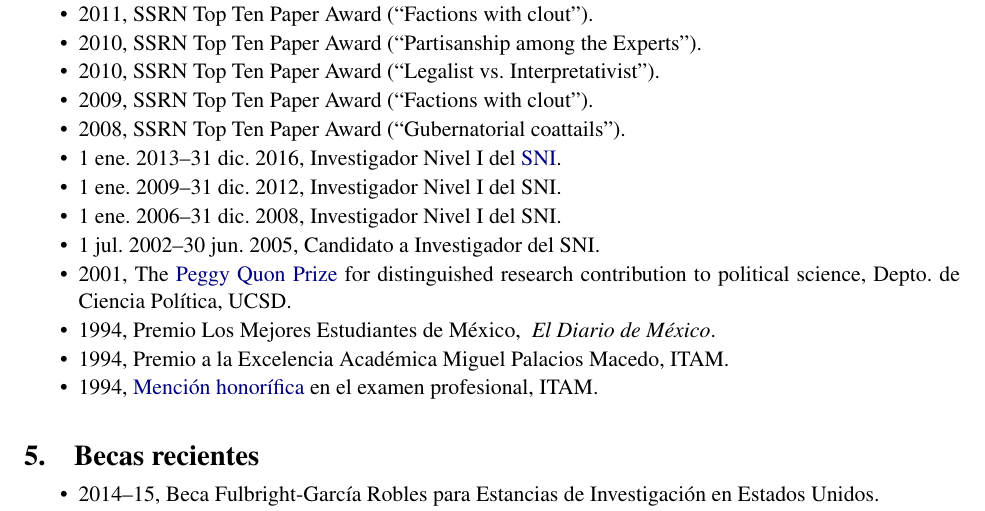
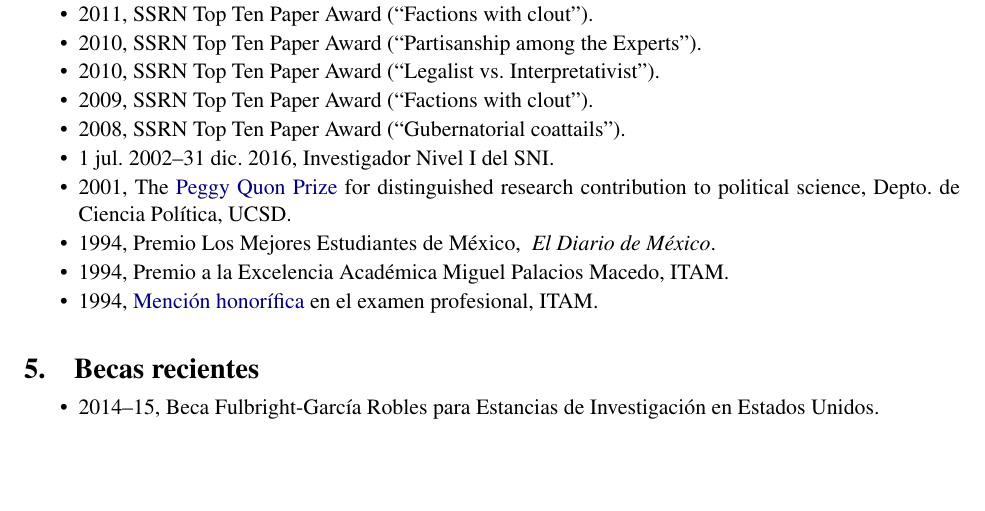
Before and after one commit to emagar/cv, a LaTeX CV (cvEspanol.tex): part of page 2 of 15, cut so that both start at the same text, the shorter picture padded with empty space. Compiled offline with pdfLaTeX; the source files are stored in an older character set and shown here as Unicode.

Commit message:
limpia cv

```diff
--- a/cvEspanol.tex
+++ b/cvEspanol.tex
@@ -265,13 +265,12 @@ US-Mexican Studies}, UCSD.}
 
 \item 2008, SSRN Top Ten Paper Award (``Gubernatorial coattails'').
 
-\item 1 ene.\ 2013--31 dic.\ 2016, Investigador Nivel I del \href{http://www.conacyt.gob.mx/SNI/_layouts/xlviewer.aspx?id=/SNI/Documents/VIGENTES_SNI2014.xlsx}{SNI}\condcomment{\boolean{longcv}}{ (expediente 25965, dictamen del 2 de sep., 2012)}.
-
-\item 1 ene.\ 2009--31 dic.\ 2012, Investigador Nivel I del SNI\condcomment{\boolean{longcv}}{ (expediente 25965, dictamen del 1 de sep., 2008)}.
-
-\item 1 ene.\ 2006--31 dic.\ 2008, Investigador Nivel I del SNI\condcomment{\boolean{longcv}}{ (dictamen del 15 de ago.\ 2005)}.
-
-\item 1 jul.\ 2002--30 jun.\ 2005, Candidato a Investigador del SNI\condcomment{\boolean{longcv}}{ (dictamen del 1 de jul.\ 2002)}.
+\item 1 jul.\ 2002--31 dic.\ 2016, Investigador Nivel I del SNI.
+
+% \item 1 ene.\ 2013--31 dic.\ 2016, Investigador Nivel I del \href{http://www.conacyt.gob.mx/SNI/_layouts/xlviewer.aspx?id=/SNI/Documents/VIGENTES_SNI2014.xlsx}{SNI}\condcomment{\boolean{longcv}}{ (expediente 25965, dictamen del 2 de sep., 2012)}.
+% \item 1 ene.\ 2009--31 dic.\ 2012, Investigador Nivel I del SNI\condcomment{\boolean{longcv}}{ (expediente 25965, dictamen del 1 de sep., 2008)}.
+% \item 1 ene.\ 2006--31 dic.\ 2008, Investigador Nivel I del SNI\condcomment{\boolean{longcv}}{ (dictamen del 15 de ago.\ 2005)}.
+% \item 1 jul.\ 2002--30 jun.\ 2005, Candidato a Investigador del SNI\condcomment{\boolean{longcv}}{ (dictamen del 1 de jul.\ 2002)}.
 
 \item 2001, The \href{http://polisci.ucsd.edu/about/recognition.html}{Peggy Quon Prize} for distinguished research contribution to political science,
     Depto.\ de Ciencia Política, UCSD.
```
Also changed, not shown: cvEspanol.pdf.
